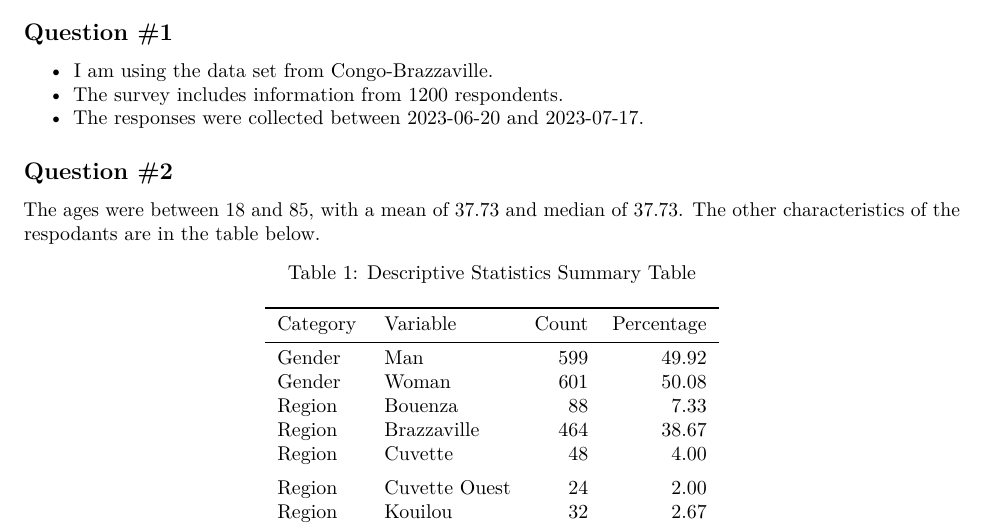
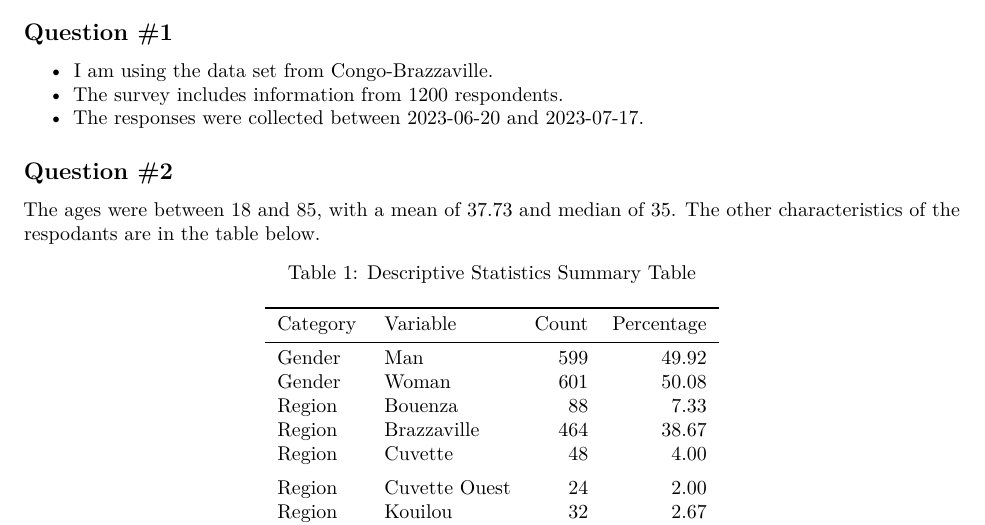
Before and after one commit to eaguilar-git/PS1, an R Markdown document (markdown.Rmd): part of page 1 of 2, cut so that both start at the same text. The pictures show the output file markdown.pdf that the author committed with the source.

Commit message:
draft rmd

````diff
--- a/markdown.Rmd
+++ b/markdown.Rmd
@@ -35,7 +35,7 @@ df1 <- read_csv('output file.csv')
 - The responses were collected between `r min(df1$DATEINTR)` and `r max(df1$DATEINTR)`.
 
 ## Question #2
-The ages were between `r min(df1$Q1)` and `r max(df1$Q1)`, with a mean of `r mean(df1$Q1)` and median of `r mean(df1$Q1)`. The other characteristics of the respodants are in the table below.
+The ages were between `r min(df1$Q1)` and `r max(df1$Q1)`, with a mean of `r mean(df1$Q1)` and median of `r median(df1$Q1)`. The other characteristics of the respodants are in the table below.
 
 ``` {r, echo = FALSE, fig.cap='Descriptive Statistics Summary'}
 # Display the updated summary table without showing the code
````
Also changed, not shown: markdown.pdf.
